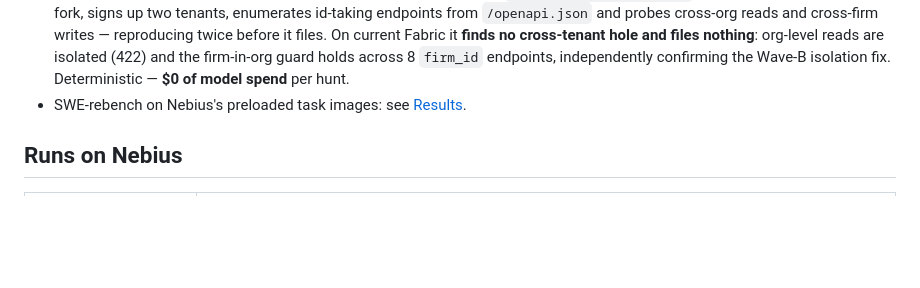
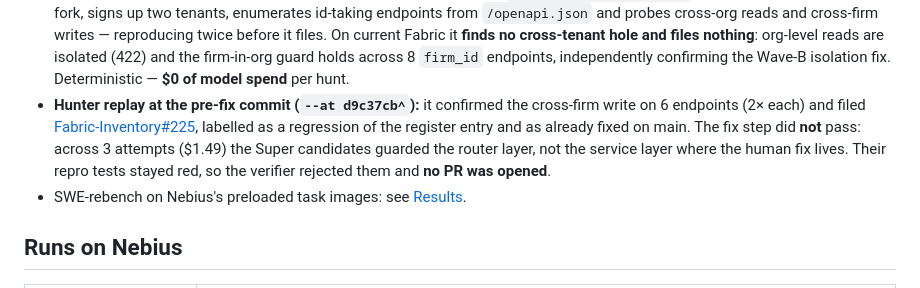
Before and after one commit to moiz-lakkadkutta/warden, a Markdown page: README.md, the part around the change. Rendered like a GitHub page; blank space fills up the shorter version.

```diff
--- a/README.md
+++ b/README.md
@@ -30,6 +30,13 @@ with its branch tree:
   files. On current Fabric it **finds no cross-tenant hole and files nothing**: org-level reads are
   isolated (422) and the firm-in-org guard holds across 8 `firm_id` endpoints, independently
   confirming the Wave-B isolation fix. Deterministic — **$0 of model spend** per hunt.
+- **Hunter replay at the pre-fix commit (`--at d9c37cb^`):** it confirmed the cross-firm write on 6
+  endpoints (2× each) and filed
+  [Fabric-Inventory#225](https://github.com/moiz-lakkadkutta/Fabric-Inventory/issues/225), labelled
+  as a regression of the register entry and as already fixed on main. The fix step did **not**
+  pass: across 3 attempts ($1.49) the Super candidates guarded the router layer, not the service
+  layer where the human fix lives. Their repro tests stayed red, so the verifier rejected them and
+  **no PR was opened**.
 - SWE-rebench on Nebius's preloaded task images: see [Results](#results).
 
 ## Runs on Nebius
```
Also changed, not shown: FEEDBACK.md (+13 -0 lines), docs/status.md (+33 -0 lines).
